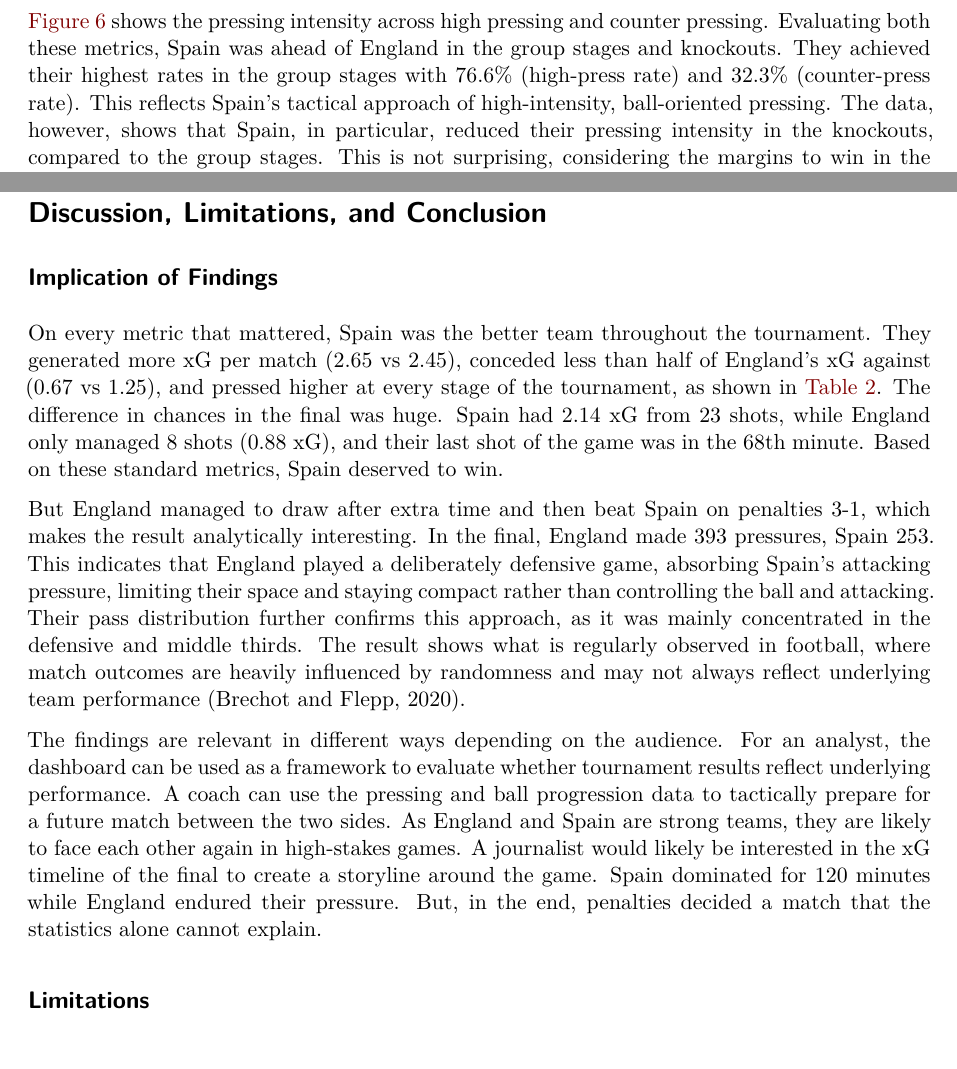
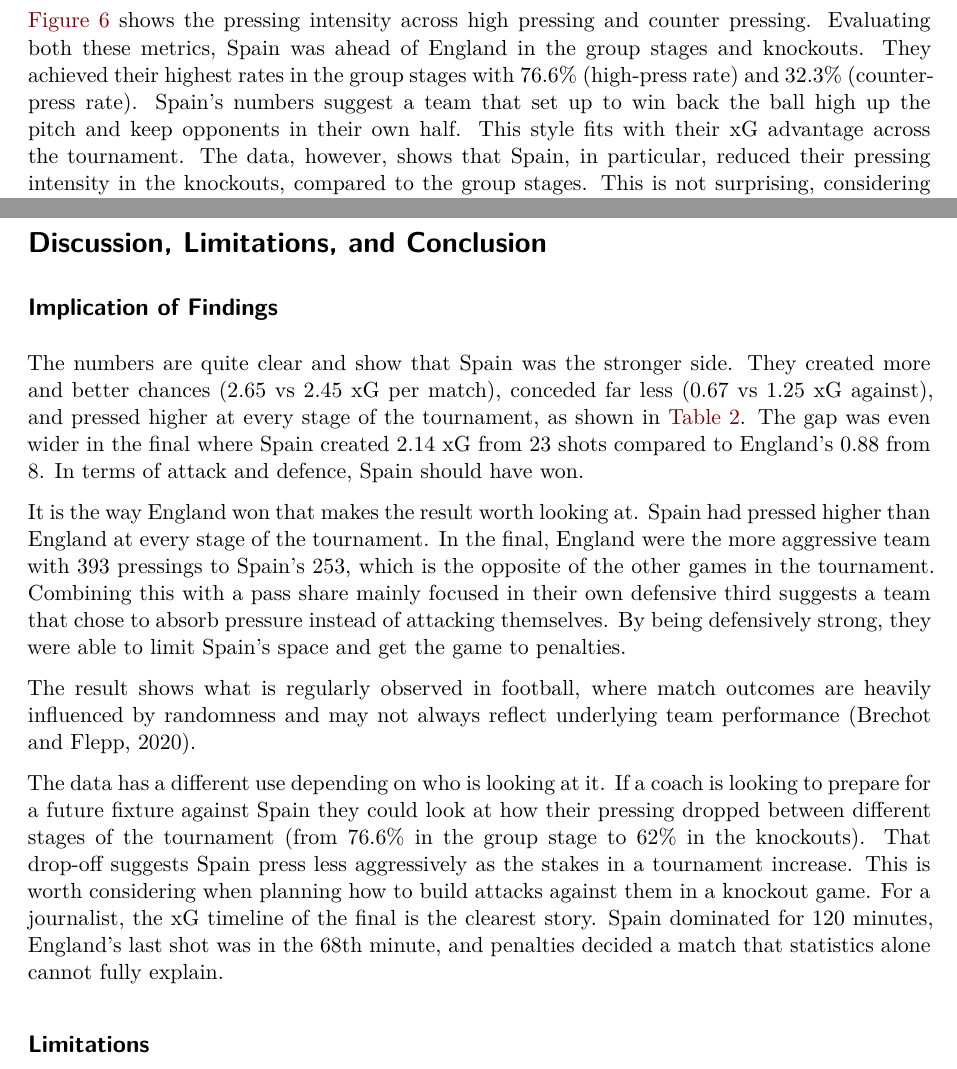
Before and after one commit to jbuergler/football-analytics, a Quarto document (Report.qmd): two parts of pages 7 and 9 of 13 before the commit and two parts of pages 7 and 9 of 14 after it, joined at a grey line, cut so that both start at the same text. Rendered offline with R 4.5, knitr and Pandoc in place of Quarto, then LaTeX, with nearby package versions; drawn as R Markdown's standard PDF in place of the format the file asks for; some code elsewhere in the file could not run offline.

Commit message:
rephrased some sentences in the report and checked for grammar again

````diff
--- a/Report.qmd
+++ b/Report.qmd
@@ -229,7 +230,7 @@ readRDS("data/figures/fig_match_xg_bars_eng.rds")
 readRDS("data/figures/fig_match_xg_bars_esp.rds")
 ```
 
-@fig-pressing shows the pressing intensity across high pressing and counter pressing. Evaluating both these metrics, Spain was ahead of England in the group stages and knockouts. They achieved their highest rates in the group stages with 76.6% (high-press rate) and 32.3% (counter-press rate). This reflects Spain's tactical approach of high-intensity, ball-oriented pressing. The data, however, shows that Spain, in particular, reduced their pressing intensity in the knockouts, compared to the group stages. This is not surprising, considering the margins to win in the knockouts are usually higher, and a pressing done wrong could lead to a fatal counterattack. Surprisingly, England's counterpressing only marginally reduced in the later stages of the tournament (-2.50%). This shows that there was a smaller tactical change compared to Spain.
+@fig-pressing shows the pressing intensity across high pressing and counter pressing. Evaluating both these metrics, Spain was ahead of England in the group stages and knockouts. They achieved their highest rates in the group stages with 76.6% (high-press rate) and 32.3% (counter-press rate). Spain's numbers suggest a team that set up to win back the ball high up the pitch and keep opponents in their own half. This style fits with their xG advantage across the tournament. The data, however, shows that Spain, in particular, reduced their pressing intensity in the knockouts, compared to the group stages. This is not surprising, considering the margins to win in the knockouts are usually higher, and a pressing done wrong could lead to a fatal counterattack. Surprisingly, England's counterpressing only marginally reduced in the later stages of the tournament (-2.50%). This shows that there was a smaller tactical change compared to Spain.
 
 ```{r}
 #| label: fig-pressing
@@ -309,11 +310,13 @@ readRDS("data/cleaned/tbl_verdict_summary.rds") %>%
 
 ## Implication of Findings
 
-On every metric that mattered, Spain was the better team throughout the tournament. They generated more xG per match (2.65 vs 2.45), conceded less than half of England's xG against (0.67 vs 1.25), and pressed higher at every stage of the tournament, as shown in @tbl-verdict. The difference in chances in the final was huge. Spain had 2.14 xG from 23 shots, while England only managed 8 shots (0.88 xG), and their last shot of the game was in the 68th minute. Based on these standard metrics, Spain deserved to win.
+The numbers are quite clear and show that Spain was the stronger side. They created more and better chances (2.65 vs 2.45 xG per match), conceded far less (0.67 vs 1.25 xG against), and pressed higher at every stage of the tournament, as shown in @tbl-verdict. The gap was even wider in the final where Spain created 2.14 xG from 23 shots compared to England's 0.88 from 8. In terms of attack and defence, Spain should have won.
 
-But England managed to draw after extra time and then beat Spain on penalties 3-1, which makes the result analytically interesting. In the final, England made 393 pressures, Spain 253. This indicates that England played a deliberately defensive game, absorbing Spain's attacking pressure, limiting their space and staying compact rather than controlling the ball and attacking. Their pass distribution further confirms this approach, as it was mainly concentrated in the defensive and middle thirds. The result shows what is regularly observed in football, where match outcomes are heavily influenced by randomness and may not always reflect underlying team performance [@brechotFlepp2020].
+It is the way England won that makes the result worth looking at. Spain had pressed higher than England at every stage of the tournament. In the final, England were the more aggressive team with 393 pressings to Spain's 253, which is the opposite of the other games in the tournament. Combining this with a pass share mainly focused in their own defensive third suggests a team that chose to absorb pressure instead of attacking themselves. By being defensively strong, they were able to limit Spain's space and get the game to penalties.
 
-The findings are relevant in different ways depending on the audience. For an analyst, the dashboard can be used as a framework to evaluate whether tournament results reflect underlying performance. A coach can use the pressing and ball progression data to tactically prepare for a future match between the two sides. As England and Spain are strong teams, they are likely to face each other again in high-stakes games. A journalist would likely be interested in the xG timeline of the final to create a storyline around the game. Spain dominated for 120 minutes while England endured their pressure. But, in the end, penalties decided a match that the statistics alone cannot explain.
+The result shows what is regularly observed in football, where match outcomes are heavily influenced by randomness and may not always reflect underlying team performance [@brechotFlepp2020].
+
+The data has a different use depending on who is looking at it. If a coach is looking to prepare for a future fixture against Spain they could look at how their pressing dropped between different stages of the tournament (from 76.6% in the group stage to 62% in the knockouts). That drop-off suggests Spain press less aggressively as the stakes in a tournament increase. This is worth considering when planning how to build attacks against them in a knockout game. For a journalist, the xG timeline of the final is the clearest story. Spain dominated for 120 minutes, England's last shot was in the 68th minute, and penalties decided a match that statistics alone cannot fully explain.
 
 ## Limitations
 
````
Also changed, not shown: Report.pdf, Report.qmd (5 more changed lines).
